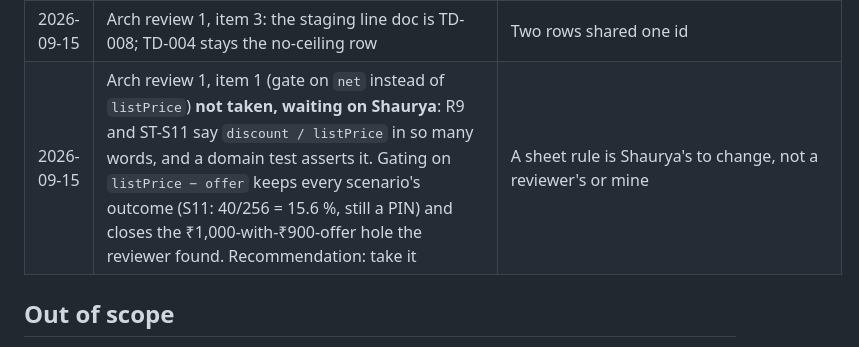
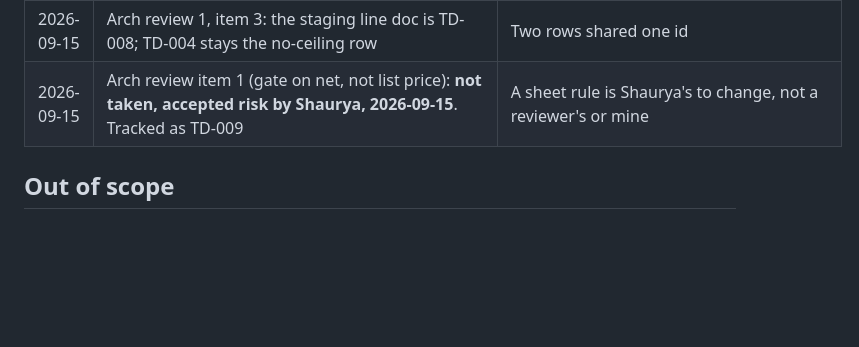
Before and after one commit to no-hup/plattr-pro, a Markdown page: moonshot/SPEC_ST_staff_pin_and_approvals.md, the part around the change. Rendered like a GitHub page; blank space fills up the shorter version.

```diff
--- a/moonshot/SPEC_ST_staff_pin_and_approvals.md
+++ b/moonshot/SPEC_ST_staff_pin_and_approvals.md
@@ -140,7 +140,7 @@ Same shape for `requires: 'otp'` or `'password'` later. Nothing per screen.
 | 2026-09-15 | Arch review 1, item 4: non-line audit ids carry a random suffix, `${cid}_${action}_${ts}_${rand}` | Two drawer opens in one millisecond collided on `createAudit`. Test: app "arch-4", two rows |
 | 2026-09-15 | Arch review 1, item 5: the till answers at most 10 challenges per call, then "Too many PIN attempts, start again". R7 never locks, so nothing server-side ended the loop | Playwright "arch-5" with a routed server that always asks |
 | 2026-09-15 | Arch review 1, item 3: the staging line doc is TD-008; TD-004 stays the no-ceiling row | Two rows shared one id |
-| 2026-09-15 | Arch review 1, item 1 (gate on `net` instead of `listPrice`) **not taken, waiting on Shaurya**: R9 and ST-S11 say `discount / listPrice` in so many words, and a domain test asserts it. Gating on `listPrice − offer` keeps every scenario's outcome (S11: 40/256 = 15.6 %, still a PIN) and closes the ₹1,000-with-₹900-offer hole the reviewer found. Recommendation: take it | A sheet rule is Shaurya's to change, not a reviewer's or mine |
+| 2026-09-15 | Arch review item 1 (gate on net, not list price): **not taken, accepted risk by Shaurya, 2026-09-15**. Tracked as TD-009 | A sheet rule is Shaurya's to change, not a reviewer's or mine |
 
 ## Out of scope
 
```
Also changed, not shown: moonshot/TECH_DEBT.md (+2 -0 lines).
